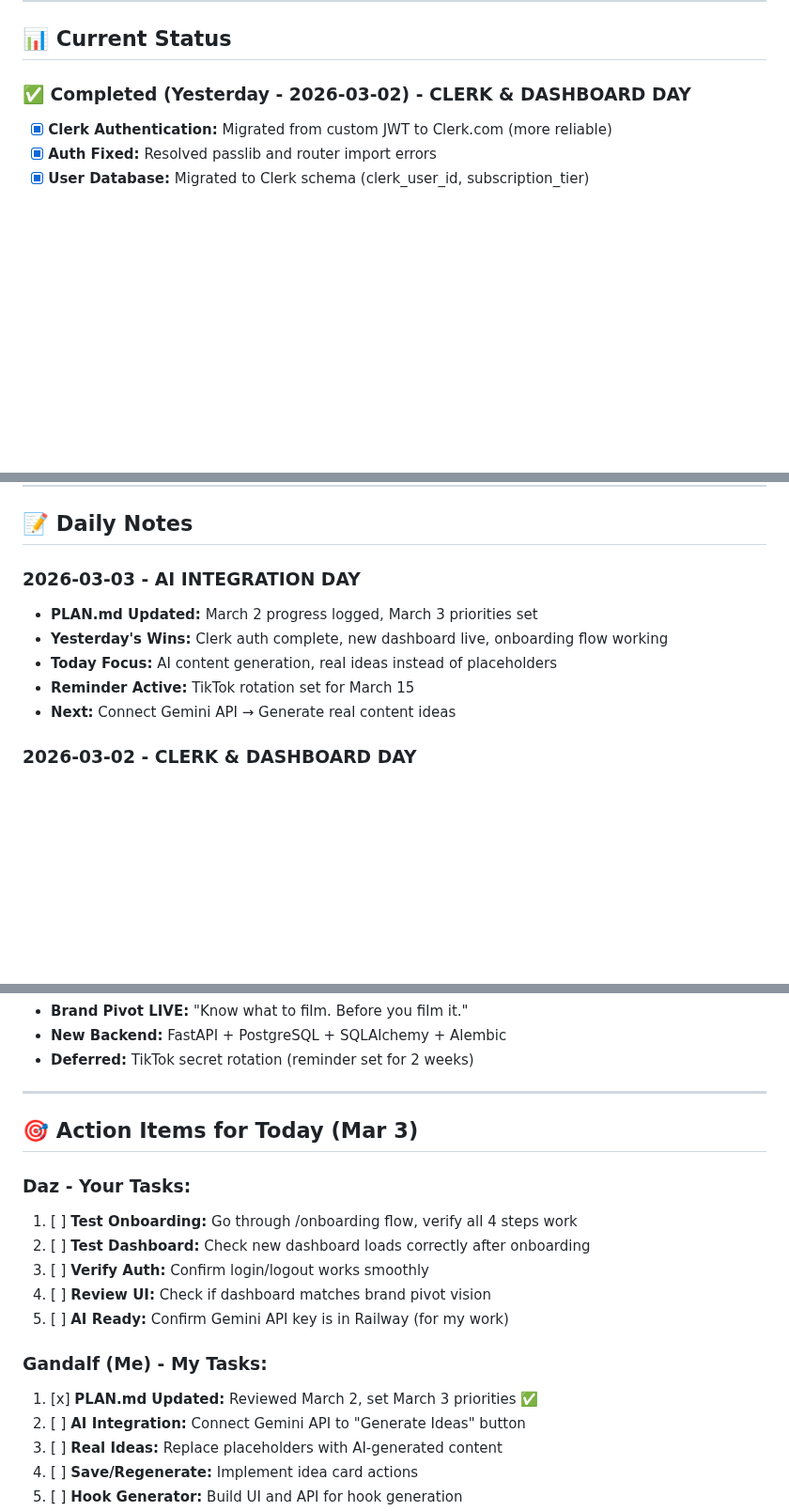
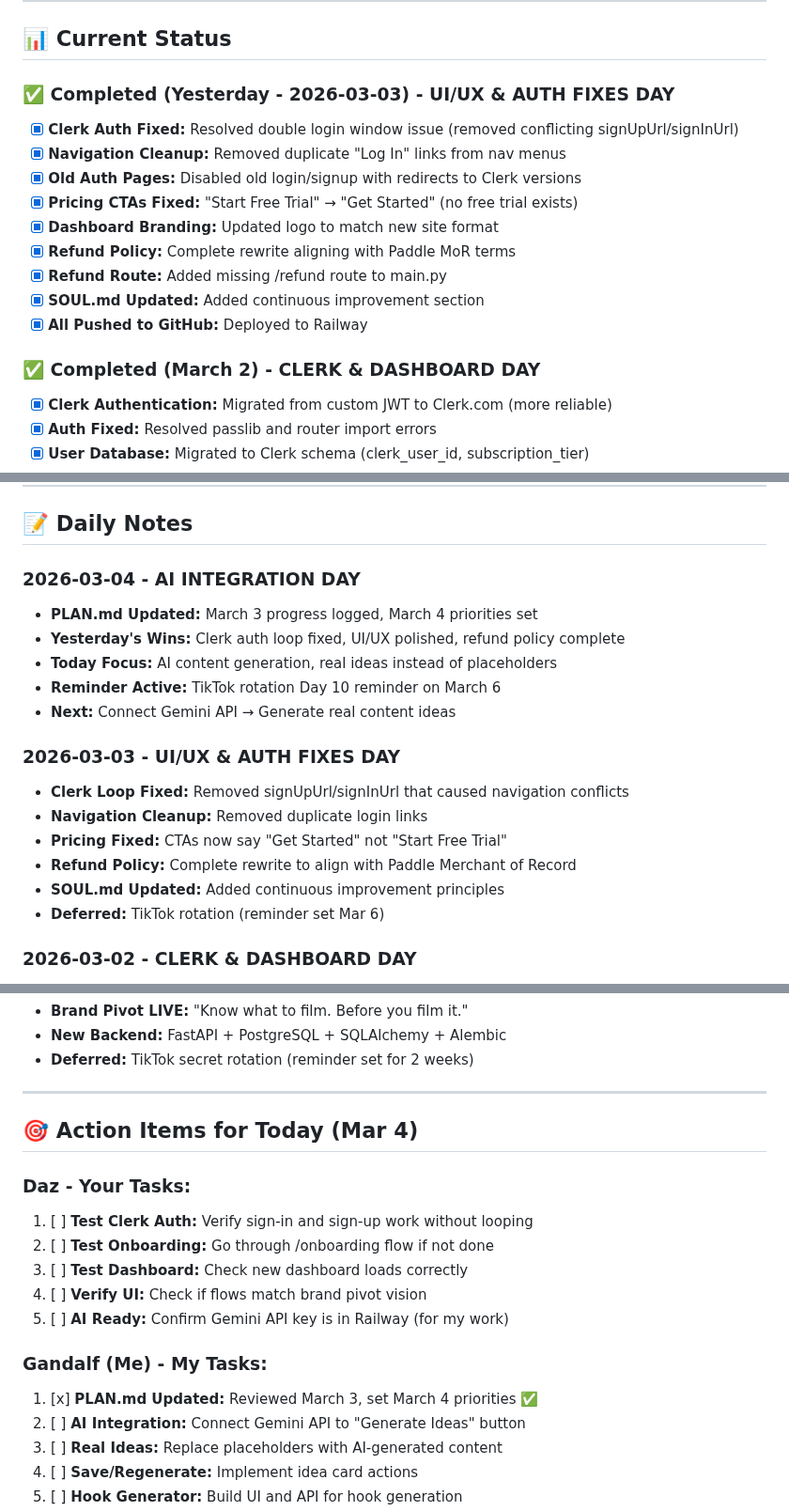
Before and after one commit to 182Gandalf/creator-command-center, a Markdown page: PLAN.md, 3 parts joined by grey strips. Shown at 94% size. Rendered like a GitHub page; blank space fills up the shorter version.

Commit message:
Daily PLAN.md update: March 3 progress logged, March 4 AI Integration priorities set

```diff
--- a/PLAN.md
+++ b/PLAN.md
@@ -17,7 +17,18 @@
 
 ## 📊 Current Status
 
-### ✅ Completed (Yesterday - 2026-03-02) - CLERK & DASHBOARD DAY
+### ✅ Completed (Yesterday - 2026-03-03) - UI/UX & AUTH FIXES DAY
+- [x] **Clerk Auth Fixed:** Resolved double login window issue (removed conflicting signUpUrl/signInUrl)
+- [x] **Navigation Cleanup:** Removed duplicate "Log In" links from nav menus
+- [x] **Old Auth Pages:** Disabled old login/signup with redirects to Clerk versions
+- [x] **Pricing CTAs Fixed:** "Start Free Trial" → "Get Started" (no free trial exists)
+- [x] **Dashboard Branding:** Updated logo to match new site format
+- [x] **Refund Policy:** Complete rewrite aligning with Paddle MoR terms
+- [x] **Refund Route:** Added missing /refund route to main.py
+- [x] **SOUL.md Updated:** Added continuous improvement section
+- [x] **All Pushed to GitHub:** Deployed to Railway
+
+### ✅ Completed (March 2) - CLERK & DASHBOARD DAY
 - [x] **Clerk Authentication:** Migrated from custom JWT to Clerk.com (more reliable)
 - [x] **Auth Fixed:** Resolved passlib and router import errors
 - [x] **User Database:** Migrated to Clerk schema (clerk_user_id, subscription_tier)
@@ -133,12 +139,20 @@
 
 ## 📝 Daily Notes
 
-### 2026-03-03 - AI INTEGRATION DAY
-- **PLAN.md Updated:** March 2 progress logged, March 3 priorities set
-- **Yesterday's Wins:** Clerk auth complete, new dashboard live, onboarding flow working
+### 2026-03-04 - AI INTEGRATION DAY
+- **PLAN.md Updated:** March 3 progress logged, March 4 priorities set
+- **Yesterday's Wins:** Clerk auth loop fixed, UI/UX polished, refund policy complete
 - **Today Focus:** AI content generation, real ideas instead of placeholders
-- **Reminder Active:** TikTok rotation set for March 15
+- **Reminder Active:** TikTok rotation Day 10 reminder on March 6
 - **Next:** Connect Gemini API → Generate real content ideas
+
+### 2026-03-03 - UI/UX & AUTH FIXES DAY
+- **Clerk Loop Fixed:** Removed signUpUrl/signInUrl that caused navigation conflicts
+- **Navigation Cleanup:** Removed duplicate login links
+- **Pricing Fixed:** CTAs now say "Get Started" not "Start Free Trial"
+- **Refund Policy:** Complete rewrite to align with Paddle Merchant of Record
+- **SOUL.md Updated:** Added continuous improvement principles
+- **Deferred:** TikTok rotation (reminder set Mar 6)
 
 ### 2026-03-02 - CLERK & DASHBOARD DAY
 - **Clerk Migration:** Switched from custom JWT to Clerk.com - much more reliable
@@ -156,17 +170,17 @@
 
 ---
 
-## 🎯 Action Items for Today (Mar 3)
+## 🎯 Action Items for Today (Mar 4)
 
 ### Daz - Your Tasks:
-1. [ ] **Test Onboarding:** Go through /onboarding flow, verify all 4 steps work
-2. [ ] **Test Dashboard:** Check new dashboard loads correctly after onboarding
-3. [ ] **Verify Auth:** Confirm login/logout works smoothly
-4. [ ] **Review UI:** Check if dashboard matches brand pivot vision
+1. [ ] **Test Clerk Auth:** Verify sign-in and sign-up work without looping
+2. [ ] **Test Onboarding:** Go through /onboarding flow if not done
+3. [ ] **Test Dashboard:** Check new dashboard loads correctly
+4. [ ] **Verify UI:** Check if flows match brand pivot vision
 5. [ ] **AI Ready:** Confirm Gemini API key is in Railway (for my work)
 
 ### Gandalf (Me) - My Tasks:
-1. [x] **PLAN.md Updated:** Reviewed March 2, set March 3 priorities ✅
+1. [x] **PLAN.md Updated:** Reviewed March 3, set March 4 priorities ✅
 2. [ ] **AI Integration:** Connect Gemini API to "Generate Ideas" button
 3. [ ] **Real Ideas:** Replace placeholders with AI-generated content
 4. [ ] **Save/Regenerate:** Implement idea card actions
```
Also changed, not shown: other parts of PLAN.md (+13 -18 lines).
